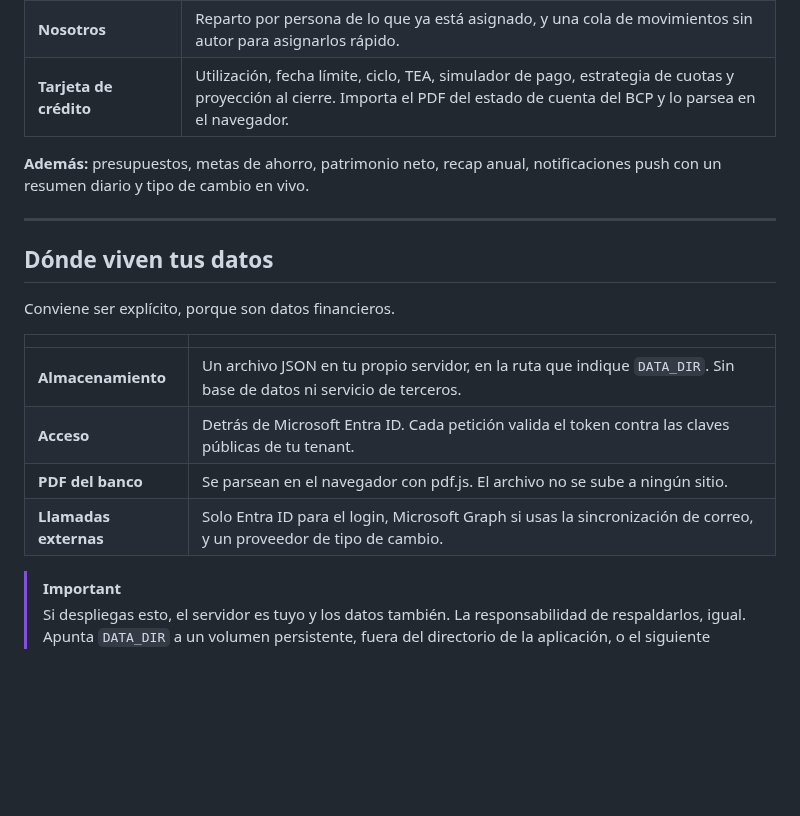
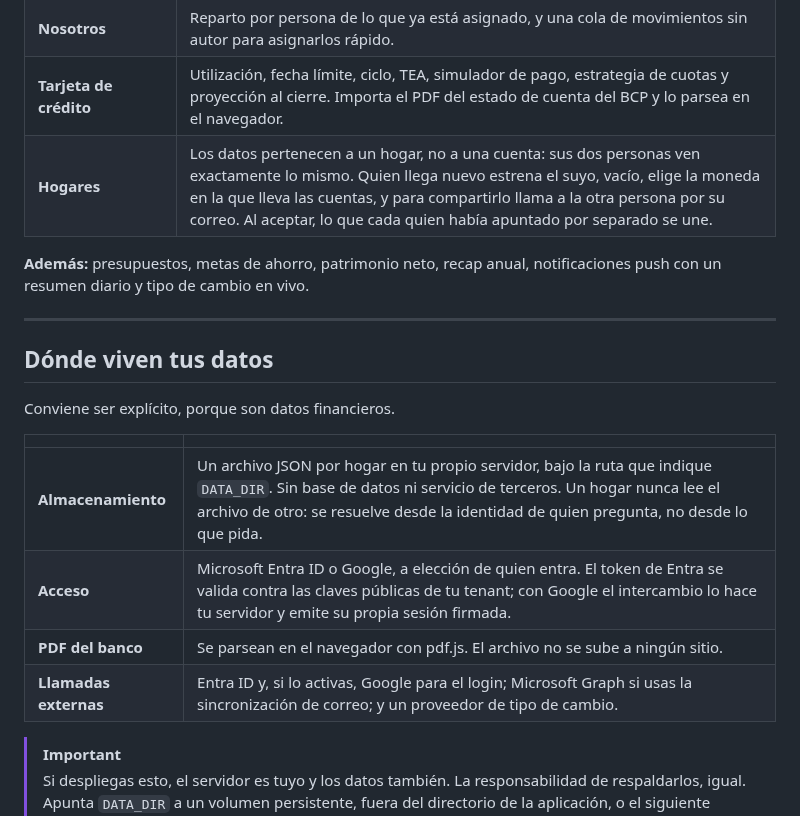
Before and after one commit to jcastanedacano/juntos-plus, a Markdown page: README.md, the part around one of its changes. GitHub-like rendering; blank space fills up the shorter version.

```diff
--- a/README.md
+++ b/README.md
@@ -39,6 +39,7 @@ no responde: **cuánto nos queda de verdad este mes** y **quién pagó qué**.
 | **Recurrentes y suscripciones** | Detecta cargos que se repiten a partir de tus movimientos, avisa cuando cambia el precio, cuando falta un cobro y cuando hay duplicados. Pausa un recurrente automáticamente si registras el pago antes de tiempo, y lo reanuda solo al llegar la fecha. |
 | **Nosotros** | Reparto por persona de lo que ya está asignado, y una cola de movimientos sin autor para asignarlos rápido. |
 | **Tarjeta de crédito** | Utilización, fecha límite, ciclo, TEA, simulador de pago, estrategia de cuotas y proyección al cierre. Importa el PDF del estado de cuenta del BCP y lo parsea en el navegador. |
+| **Hogares** | Los datos pertenecen a un hogar, no a una cuenta: sus dos personas ven exactamente lo mismo. Quien llega nuevo estrena el suyo, vacío, elige la moneda en la que lleva las cuentas, y para compartirlo llama a la otra persona por su correo. Al aceptar, lo que cada quien había apuntado por separado se une. |
 
 **Además:** presupuestos, metas de ahorro, patrimonio neto, recap anual,
 notificaciones push con un resumen diario y tipo de cambio en vivo.
@@ -51,10 +52,10 @@ Conviene ser explícito, porque son datos financieros.
 
 | | |
 |---|---|
-| **Almacenamiento** | Un archivo JSON en tu propio servidor, en la ruta que indique `DATA_DIR`. Sin base de datos ni servicio de terceros. |
-| **Acceso** | Detrás de Microsoft Entra ID. Cada petición valida el token contra las claves públicas de tu tenant. |
+| **Almacenamiento** | Un archivo JSON por hogar en tu propio servidor, bajo la ruta que indique `DATA_DIR`. Sin base de datos ni servicio de terceros. Un hogar nunca lee el archivo de otro: se resuelve desde la identidad de quien pregunta, no desde lo que pida. |
+| **Acceso** | Microsoft Entra ID o Google, a elección de quien entra. El token de Entra se valida contra las claves públicas de tu tenant; con Google el intercambio lo hace tu servidor y emite su propia sesión firmada. |
 | **PDF del banco** | Se parsean en el navegador con pdf.js. El archivo no se sube a ningún sitio. |
-| **Llamadas externas** | Solo Entra ID para el login, Microsoft Graph si usas la sincronización de correo, y un proveedor de tipo de cambio. |
+| **Llamadas externas** | Entra ID y, si lo activas, Google para el login; Microsoft Graph si usas la sincronización de correo; y un proveedor de tipo de cambio. |
 
 > [!IMPORTANT]
 > Si despliegas esto, el servidor es tuyo y los datos también. La
```
Also changed, not shown: other parts of README.md (+12 -1 lines), docs/img/fijos.png, docs/img/inicio.png, docs/img/movimientos.png.
